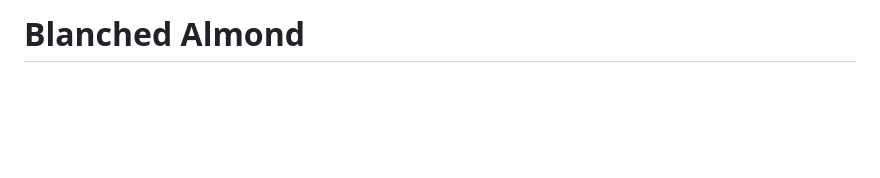
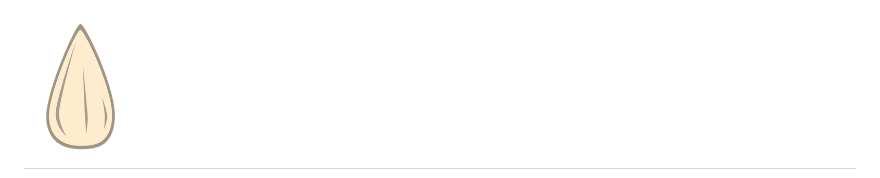
Before and after one commit to BrockMolmen/blanched-almond, a Markdown page: README.md, the part around the change printed below. Rendered like a GitHub page; blank space fills up the shorter version.

Commit message:
added border to logo for markdown

```diff
--- a/README.md
+++ b/README.md
@@ -1,2 +1,2 @@
-# Blanched Almond
+## ![logo](assets/MDLogo.png)
 
```
Also changed, not shown: other parts of README.md (+1 -2 lines), assets/MDLogo copy.png (added).
